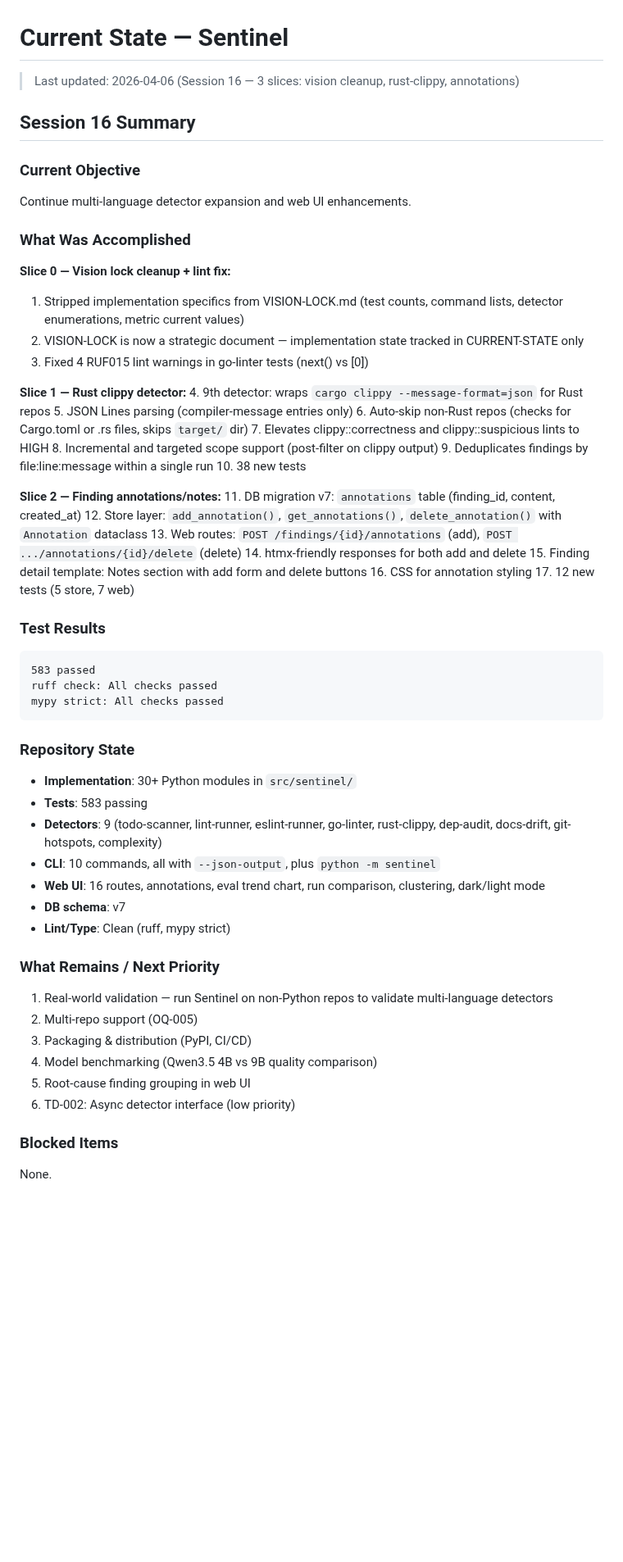
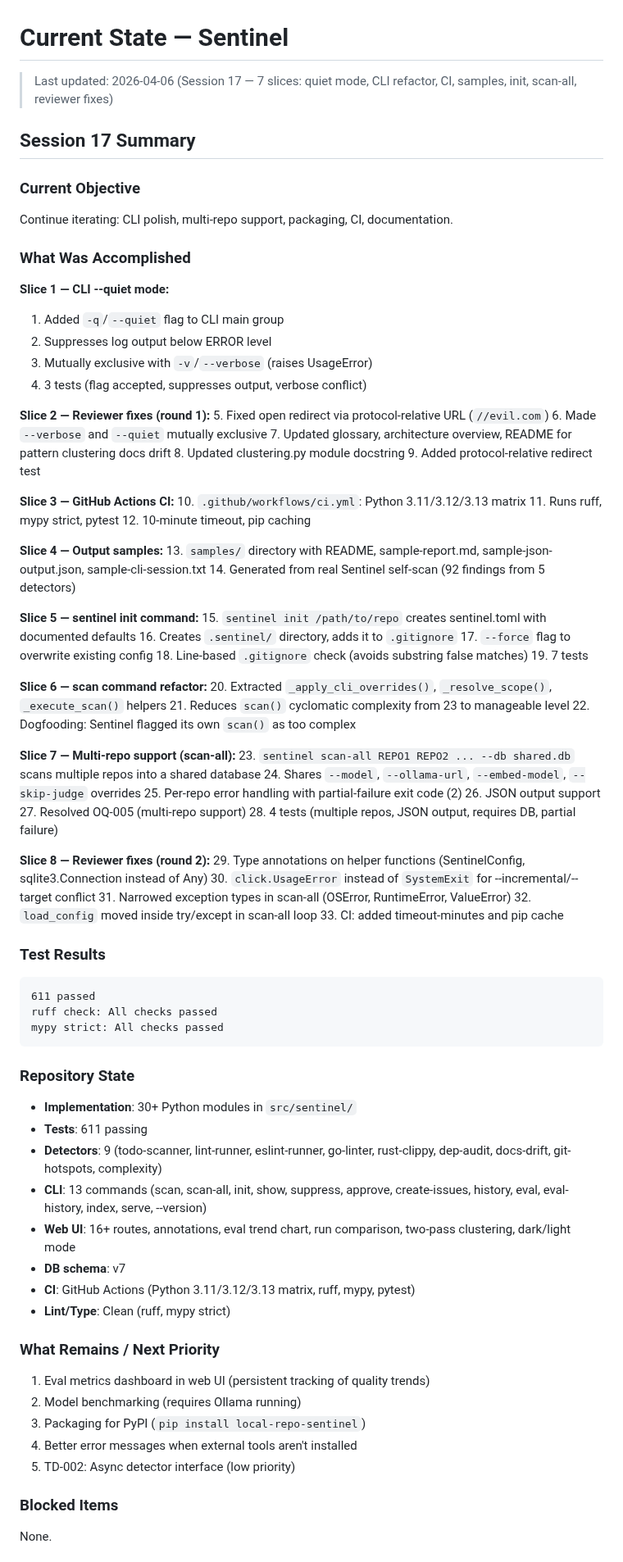
Before and after one commit to jcentner/sentinel, a Markdown page: roadmap/CURRENT-STATE.md, the part around one of its changes. Shown at 82% size. GitHub-like rendering; blank space fills up the shorter version.

Commit message:
docs(roadmap): update CURRENT-STATE.md for session 17

````diff
--- a/roadmap/CURRENT-STATE.md
+++ b/roadmap/CURRENT-STATE.md
@@ -1,60 +1,86 @@
 # Current State — Sentinel
 
-> Last updated: 2026-04-06 (Session 16 — 3 slices: vision cleanup, rust-clippy, annotations)
+> Last updated: 2026-04-06 (Session 17 — 7 slices: quiet mode, CLI refactor, CI, samples, init, scan-all, reviewer fixes)
 
-## Session 16 Summary
+## Session 17 Summary
 
 ### Current Objective
-Continue multi-language detector expansion and web UI enhancements.
+Continue iterating: CLI polish, multi-repo support, packaging, CI, documentation.
 
 ### What Was Accomplished
 
-**Slice 0 — Vision lock cleanup + lint fix:**
-1. Stripped implementation specifics from VISION-LOCK.md (test counts, command lists, detector enumerations, metric current values)
-2. VISION-LOCK is now a strategic document — implementation state tracked in CURRENT-STATE only
-3. Fixed 4 RUF015 lint warnings in go-linter tests (next() vs [0])
+**Slice 1 — CLI --quiet mode:**
+1. Added `-q`/`--quiet` flag to CLI main group
+2. Suppresses log output below ERROR level
+3. Mutually exclusive with `-v`/`--verbose` (raises UsageError)
+4. 3 tests (flag accepted, suppresses output, verbose conflict)
 
-**Slice 1 — Rust clippy detector:**
-4. 9th detector: wraps `cargo clippy --message-format=json` for Rust repos
-5. JSON Lines parsing (compiler-message entries only)
-6. Auto-skip non-Rust repos (checks for Cargo.toml or .rs files, skips `target/` dir)
-7. Elevates clippy::correctness and clippy::suspicious lints to HIGH
-8. Incremental and targeted scope support (post-filter on clippy output)
-9. Deduplicates findings by file:line:message within a single run
-10. 38 new tests
+**Slice 2 — Reviewer fixes (round 1):**
+5. Fixed open redirect via protocol-relative URL (`//evil.com`)
+6. Made `--verbose` and `--quiet` mutually exclusive
+7. Updated glossary, architecture overview, README for pattern clustering docs drift
+8. Updated clustering.py module docstring
+9. Added protocol-relative redirect test
 
-**Slice 2 — Finding annotations/notes:**
-11. DB migration v7: `annotations` table (finding_id, content, created_at)
-12. Store layer: `add_annotation()`, `get_annotations()`, `delete_annotation()` with `Annotation` dataclass
-13. Web routes: `POST /findings/{id}/annotations` (add), `POST .../annotations/{id}/delete` (delete)
-14. htmx-friendly responses for both add and delete
-15. Finding detail template: Notes section with add form and delete buttons
-16. CSS for annotation styling
-17. 12 new tests (5 store, 7 web)
+**Slice 3 — GitHub Actions CI:**
+10. `.github/workflows/ci.yml`: Python 3.11/3.12/3.13 matrix
+11. Runs ruff, mypy strict, pytest
+12. 10-minute timeout, pip caching
+
+**Slice 4 — Output samples:**
+13. `samples/` directory with README, sample-report.md, sample-json-output.json, sample-cli-session.txt
+14. Generated from real Sentinel self-scan (92 findings from 5 detectors)
+
+**Slice 5 — sentinel init command:**
+15. `sentinel init /path/to/repo` creates sentinel.toml with documented defaults
+16. Creates `.sentinel/` directory, adds it to `.gitignore`
+17. `--force` flag to overwrite existing config
+18. Line-based `.gitignore` check (avoids substring false matches)
+19. 7 tests
+
+**Slice 6 — scan command refactor:**
+20. Extracted `_apply_cli_overrides()`, `_resolve_scope()`, `_execute_scan()` helpers
+21. Reduces `scan()` cyclomatic complexity from 23 to manageable level
+22. Dogfooding: Sentinel flagged its own `scan()` as too complex
+
+**Slice 7 — Multi-repo support (scan-all):**
+23. `sentinel scan-all REPO1 REPO2 ... --db shared.db` scans multiple repos into a shared database
+24. Shares `--model`, `--ollama-url`, `--embed-model`, `--skip-judge` overrides
+25. Per-repo error handling with partial-failure exit code (2)
+26. JSON output support
+27. Resolved OQ-005 (multi-repo support)
+28. 4 tests (multiple repos, JSON output, requires DB, partial failure)
+
+**Slice 8 — Reviewer fixes (round 2):**
+29. Type annotations on helper functions (SentinelConfig, sqlite3.Connection instead of Any)
+30. `click.UsageError` instead of `SystemExit` for --incremental/--target conflict
+31. Narrowed exception types in scan-all (OSError, RuntimeError, ValueError)
+32. `load_config` moved inside try/except in scan-all loop
+33. CI: added timeout-minutes and pip cache
 
 ### Test Results
 ```
-583 passed
+611 passed
 ruff check: All checks passed
 mypy strict: All checks passed
 ```
 
 ### Repository State
 - **Implementation**: 30+ Python modules in `src/sentinel/`
-- **Tests**: 583 passing
+- **Tests**: 611 passing
 - **Detectors**: 9 (todo-scanner, lint-runner, eslint-runner, go-linter, rust-clippy, dep-audit, docs-drift, git-hotspots, complexity)
-- **CLI**: 10 commands, all with `--json-output`, plus `python -m sentinel`
-- **Web UI**: 16 routes, annotations, eval trend chart, run comparison, clustering, dark/light mode
+- **CLI**: 13 commands (scan, scan-all, init, show, suppress, approve, create-issues, history, eval, eval-history, index, serve, --version)
+- **Web UI**: 16+ routes, annotations, eval trend chart, run comparison, two-pass clustering, dark/light mode
 - **DB schema**: v7
+- **CI**: GitHub Actions (Python 3.11/3.12/3.13 matrix, ruff, mypy, pytest)
 - **Lint/Type**: Clean (ruff, mypy strict)
 
 ### What Remains / Next Priority
-1. Real-world validation — run Sentinel on non-Python repos to validate multi-language detectors
-2. Multi-repo support (OQ-005)
-3. Packaging & distribution (PyPI, CI/CD)
-4. Model benchmarking (Qwen3.5 4B vs 9B quality comparison)
-5. Root-cause finding grouping in web UI
-6. TD-002: Async detector interface (low priority)
+1. Eval metrics dashboard in web UI (persistent tracking of quality trends)
+2. Model benchmarking (requires Ollama running)
+3. Packaging for PyPI (`pip install local-repo-sentinel`)
+4. Better error messages when external tools aren't installed
+5. TD-002: Async detector interface (low priority)
 
 ### Blocked Items
 None.
````
Also changed, not shown: other parts of roadmap/CURRENT-STATE.md (+2 -1 lines).
